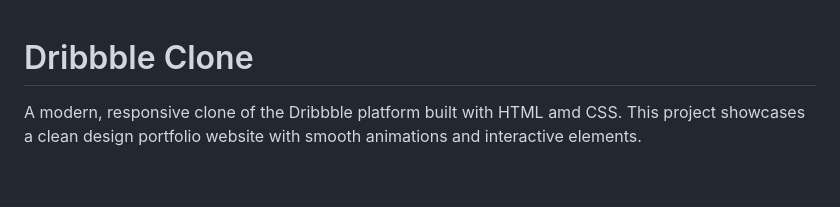
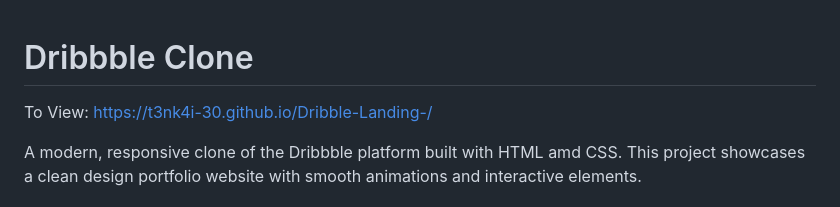
Before and after one commit to T3nk4i-30/Dribble-Landing-, a Markdown page: README.md, the part around the change. GitHub-like rendering; blank space fills up the shorter version.

```diff
--- a/README.md
+++ b/README.md
@@ -1,4 +1,5 @@
 # Dribbble Clone
+To View: https://t3nk4i-30.github.io/Dribble-Landing-/
 
 A modern, responsive clone of the Dribbble platform built with HTML amd CSS. This project showcases a clean design portfolio website with smooth animations and interactive elements.
 
```
